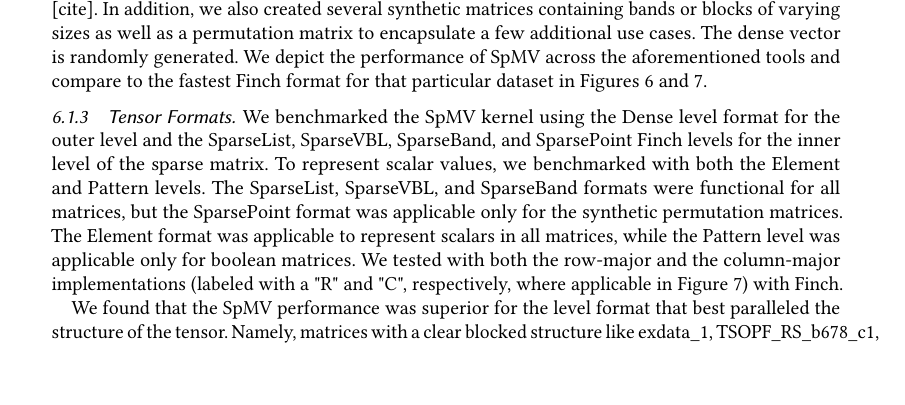
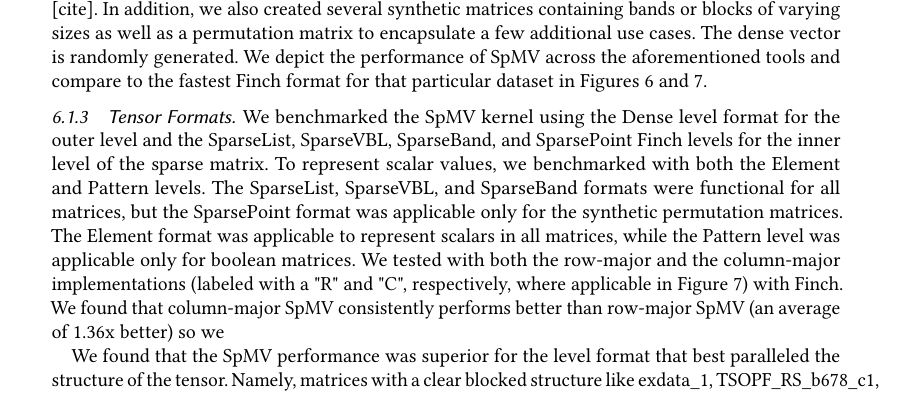
Before and after one commit to willow-ahrens/FinchSystemPaper, a LaTeX paper (main.tex, which reads sections/eval.tex): part of page 9 of 16, cut so that both start at the same text, the shorter picture padded with empty space. Compiled offline with pdfLaTeX.

Commit message:
Update on Overleaf.

```diff
--- a/sections/eval.tex
+++ b/sections/eval.tex
@@ -97,7 +97,7 @@ We compare Finch’s performance to that of TACO, SuiteSparseGraphBLAS, and Juli
 \end{figure}
 
 \subsubsection{Tensor Formats}
-We benchmarked the SpMV kernel using the Dense level format for the outer level and the SparseList, SparseVBL, SparseBand, and SparsePoint Finch levels for the inner level of the sparse matrix. To represent scalar values, we benchmarked with both the Element and Pattern levels. The SparseList, SparseVBL, and SparseBand formats were functional for all matrices, but the SparsePoint format was applicable only for the synthetic permutation matrices. The Element format was applicable to represent scalars in all matrices, while the Pattern level was applicable only for boolean matrices. We tested with both the row-major and the column-major implementations (labeled with a "R" and "C", respectively, where applicable in Figure \ref{spmv_grouped}) with Finch.
+We benchmarked the SpMV kernel using the Dense level format for the outer level and the SparseList, SparseVBL, SparseBand, and SparsePoint Finch levels for the inner level of the sparse matrix. To represent scalar values, we benchmarked with both the Element and Pattern levels. The SparseList, SparseVBL, and SparseBand formats were functional for all matrices, but the SparsePoint format was applicable only for the synthetic permutation matrices. The Element format was applicable to represent scalars in all matrices, while the Pattern level was applicable only for boolean matrices. We tested with both the row-major and the column-major implementations (labeled with a "R" and "C", respectively, where applicable in Figure \ref{spmv_grouped}) with Finch. We found that column-major SpMV consistently performs better than row-major SpMV (an average of 1.36x better) so we
 
 We found that the SpMV performance was superior for the level format that best paralleled the structure of the tensor. Namely, matrices with a clear blocked structure like exdata\_1, TSOPF\_RS\_b678\_c1, and heart3 performed notably well with the SparseVBL format in comparison to both TACO and the Finch SparseList formats (which we consider the closest analog to the sparse matrix format used in TACO and other libraries) with speedups of 2.16, 1.55, and 1.30 relative to TACO and of 1.47, 2.13, and 1.42 relative to the fastest SparseList Finch SpMV implementation. Furthermore, the synthetic Toeplitz banded matrices we constructed performed the best with the SparseBand matrix, in particular with the $toeplitz\_large\_band$ and the $toeplitz\_medium\_band$ matrices having a speedup of 1.98 and 1.64 relative to TACO and a speedup of 1.47 and 1.24 relative to the fastest SparseList Finch SpMV implementation.
 
```
